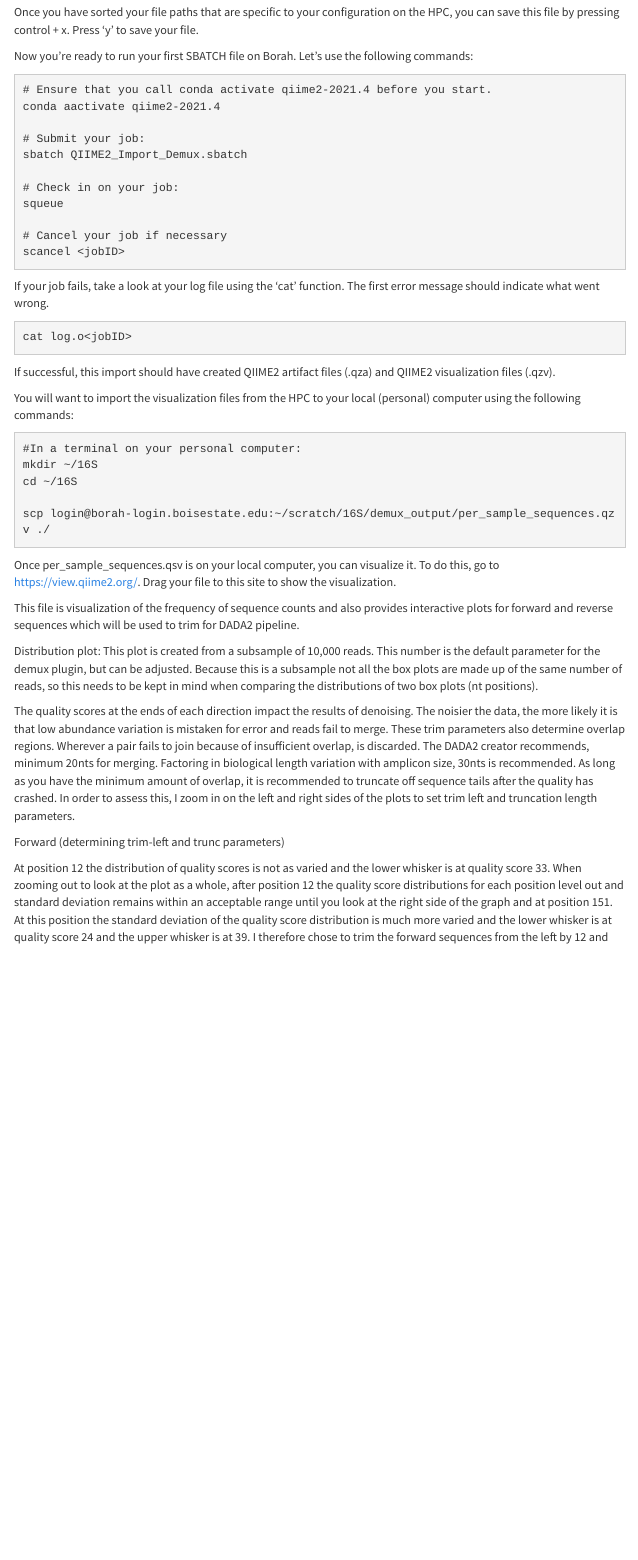
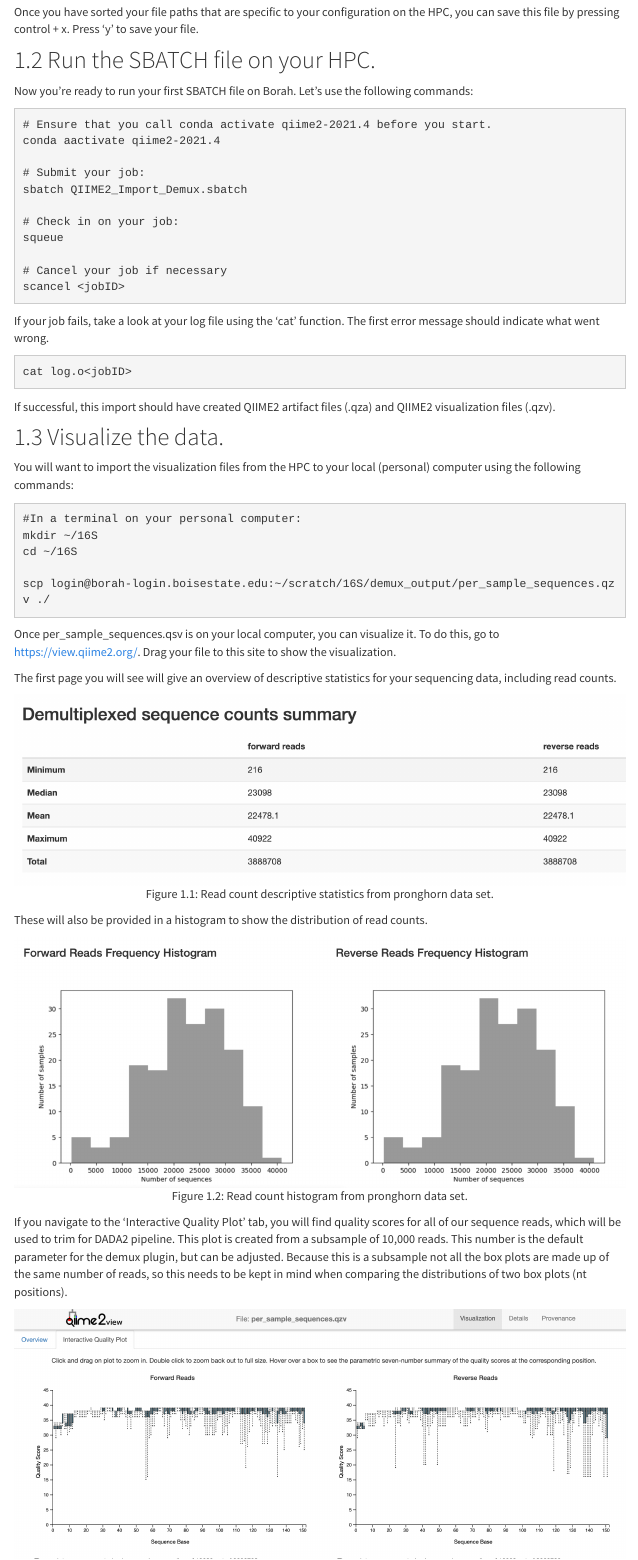
Before and after one commit to sgalla32/BSU_Microbiome_Hub, an R Markdown document (QIIME2.Rmd): the page in a window 1100 px wide, from 1400 px down before the commit and from 1440 px down after it, so that both start at the same text. The pictures show the output file QIIME2.html that the author committed with the source, opened offline; library style sheets and scripts come from the installed R packages; menus at the side of the page are left out.

Commit message:
Updated QIIME2 pipeline with figures.

````diff
--- a/QIIME2.Rmd
+++ b/QIIME2.Rmd
@@ -78,6 +80,8 @@ qiime demux summarize \
 
 Once you have sorted your file paths that are specific to your configuration on the HPC, you can save this file by pressing control + x. Press 'y' to save your file.
 
+## Run the SBATCH file on your HPC.
+
 Now you're ready to run your first SBATCH file on Borah. Let's use the following commands:
 
 ```markdown
@@ -103,6 +107,8 @@ cat log.o<jobID>
 
 If successful, this import should have created QIIME2 artifact files (.qza) and QIIME2 visualization files (.qzv).
 
+## Visualize the data.
+
 You will want to import the visualization files from the HPC to your local (personal) computer using the following commands:
 
 ```markdown
@@ -115,11 +121,28 @@ scp login@borah-login.boisestate.edu:~/scratch/16S/demux_output/per_sample_seque
 
 Once per_sample_sequences.qsv is on your local computer, you can visualize it. To do this, go to https://view.qiime2.org/. Drag your file to this site to show the visualization.
 
-This file is visualization of the frequency of sequence counts and also provides interactive plots for forward and reverse sequences which will be used to trim for DADA2 pipeline.
+The first page you will see will give an overview of descriptive statistics for your sequencing data, including read counts.
 
-Distribution plot:  This plot is created from a subsample of 10,000 reads. This number is the default parameter for the demux plugin, but can be adjusted. Because this is a subsample not all the box plots are made up of the same number of reads, so this needs to be kept in mind when comparing the distributions of two box plots (nt positions).
 
-The quality scores at the ends of each direction impact the results of denoising.  The noisier the data, the more likely it is that low abundance variation is mistaken for error and reads fail to merge. These trim parameters also determine overlap regions. Wherever a pair fails to join because of insufficient overlap, is discarded. The DADA2 creator recommends, minimum 20nts for merging. Factoring in biological length variation with amplicon size, 30nts is recommended. As long as you have the minimum amount of overlap, it is recommended to truncate off sequence tails after the quality has crashed. In order to assess this, I zoom in on the left and right sides of the plots to set trim left and truncation length parameters.
+```{r DescStats, echo=FALSE, fig.cap="Read count descriptive statistics from pronghorn data set.", fig.align = 'center', out.width = '100%'}
+knitr::include_graphics("Images/Descriptive_Stats.png")
+```
+
+These will also be provided in a histogram to show the distribution of read counts.
+
+```{r histo, echo=FALSE, fig.cap="Read count histogram from pronghorn data set.", fig.align = 'center', out.width = '100%'}
+knitr::include_graphics("Images/Read_Count_Histogram.png")
+```
+
+If you navigate to the 'Interactive Quality Plot' tab, you will find quality scores for all of our sequence reads, which will be used to trim for DADA2 pipeline. This plot is created from a subsample of 10,000 reads. This number is the default parameter for the demux plugin, but can be adjusted. Because this is a subsample not all the box plots are made up of the same number of reads, so this needs to be kept in mind when comparing the distributions of two box plots (nt positions).
+
+
+```{r qual, echo=FALSE, fig.cap="Interactive quality plot from pronghorn data set.", fig.align = 'center', out.width = '100%'}
+knitr::include_graphics("Images/Interactive_Quality_Score.png")
+```
+
+
+The quality scores at the ends of each direction impact the results of DADA2 denoising. The noisier the data, the more likely it is that low abundance variation is mistaken for error and reads fail to merge. These trim parameters also determine overlap regions. Wherever a pair fails to join because of insufficient overlap, is discarded. The DADA2 creator recommends, minimum 20nts for merging. Factoring in biological length variation with amplicon size, 30nts is recommended. As long as you have the minimum amount of overlap, it is recommended to truncate off sequence tails after the quality has crashed. In order to assess this, I zoom in on the left and right sides of the plots to set trim left and truncation length parameters.
 
 Forward (determining trim-left and trunc parameters)
 
````
Also changed, not shown: 16-S_Analysis_in_QIIME2.Rmd (+3 -1 lines), Images/Descriptive_Stats.png (added), Images/Interactive_Quality_Score.png (added), Images/Read_Count_Histogram.png (added), QIIME2.html, QIIME2.Rmd (2 more changed lines), 1 other file.
